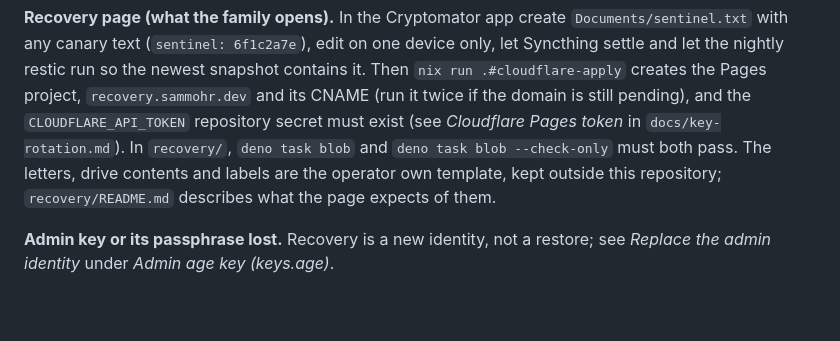
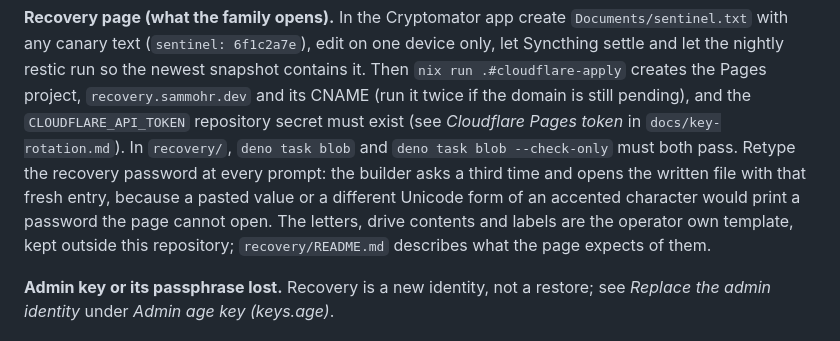
Before and after one commit to smores56/nix-config, a Markdown page: docs/manual-steps.md, the part around the change. GitHub-like rendering; blank space fills up the shorter version.

```diff
--- a/docs/manual-steps.md
+++ b/docs/manual-steps.md
@@ -1826,7 +1826,11 @@ snapshot contains it. Then `nix run .#cloudflare-apply` creates the Pages projec
 `recovery.sammohr.dev` and its CNAME (run it twice if the domain is still
 pending), and the `CLOUDFLARE_API_TOKEN` repository secret must exist (see
 *Cloudflare Pages token* in `docs/key-rotation.md`). In `recovery/`,
-`deno task blob` and `deno task blob --check-only` must both pass. The letters,
+`deno task blob` and `deno task blob --check-only` must both pass. Retype the
+recovery password at every prompt: the builder asks a third time and opens the
+written file with that fresh entry, because a pasted value or a different
+Unicode form of an accented character would print a password the page cannot
+open. The letters,
 drive contents and labels are the operator own template, kept outside this
 repository; `recovery/README.md` describes what the page expects of them.
 
```
Also changed, not shown: recovery/README.md (+9 -0 lines).
